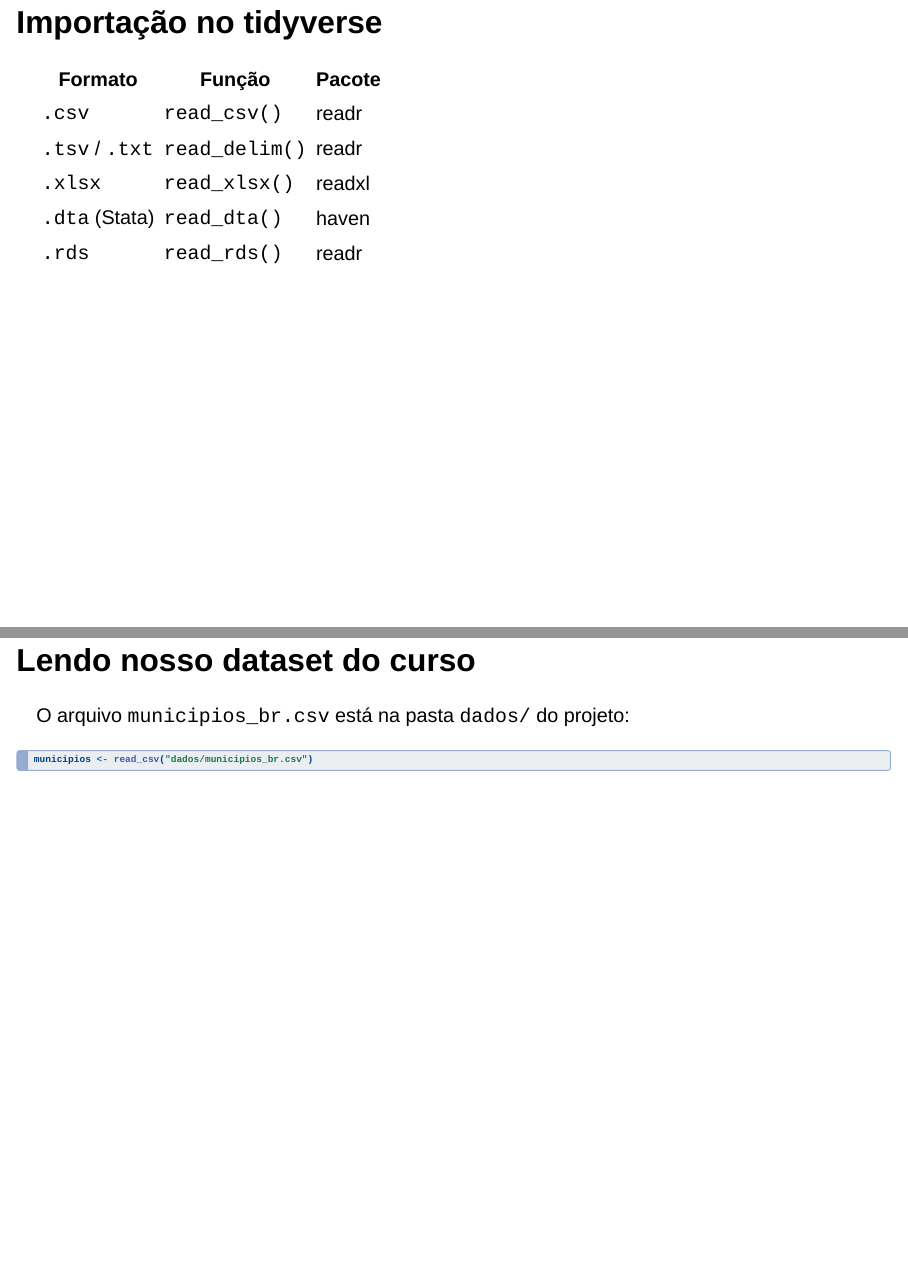
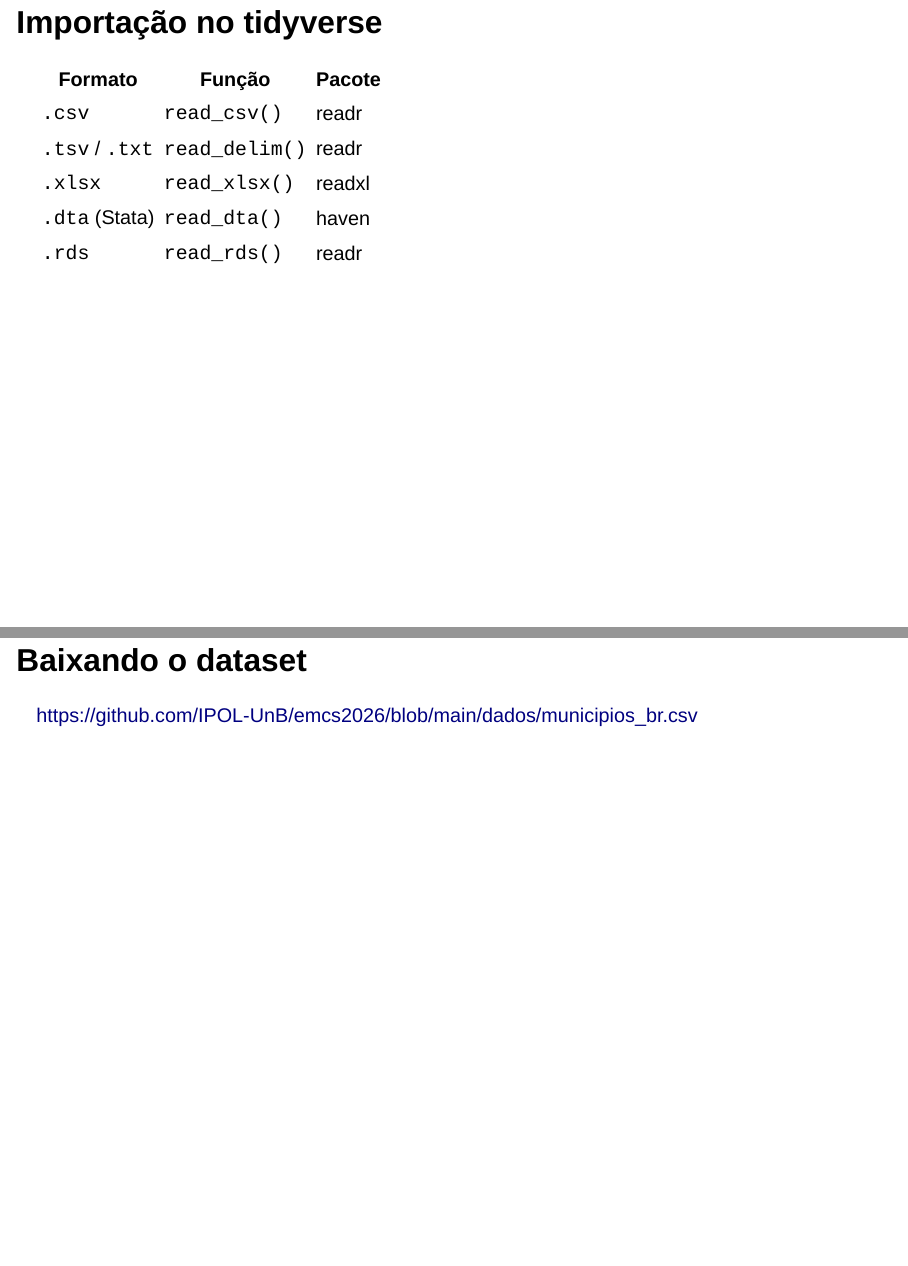
Before and after one commit to IPOL-UnB/emcs2026, a Quarto document (slides.qmd): pages 51 and 52 of 141 before the commit and pages 51 and 52 of 142 after it, joined at a grey line. Rendered offline with R 4.5, knitr and Pandoc in place of Quarto, with nearby package versions; drawn as Slidy slides in place of the format the file asks for.

Commit message:
link csv

```diff
--- a/slides.qmd
+++ b/slides.qmd
@@ -518,6 +518,10 @@ Com um RProject aberto, `getwd()` retorna a pasta do projeto — e todos os cami
 | `.xlsx` | `read_xlsx()` | readxl |
 | `.dta` (Stata) | `read_dta()` | haven |
 | `.rds` | `read_rds()` | readr |
+
+### Baixando o dataset
+
+[https://github.com/IPOL-UnB/emcs2026/blob/main/dados/municipios_br.csv](https://github.com/IPOL-UnB/emcs2026/blob/main/dados/municipios_br.csv)
 
 ### Lendo nosso dataset do curso
 
```
